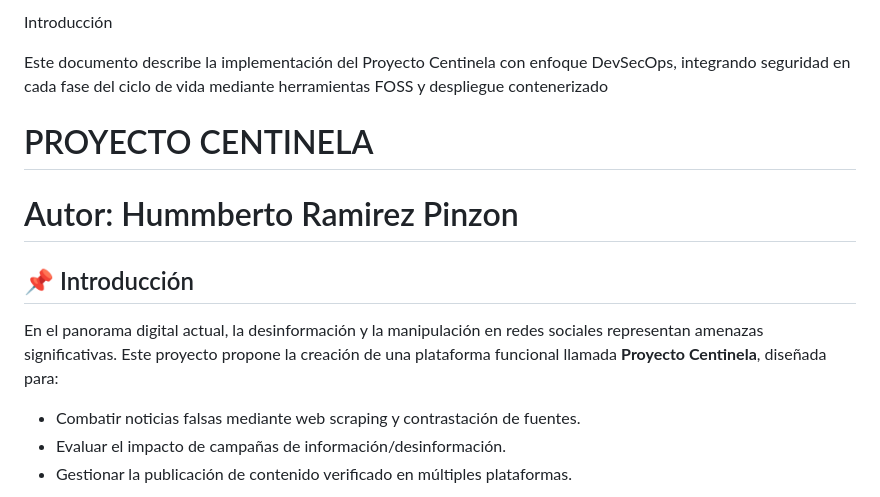
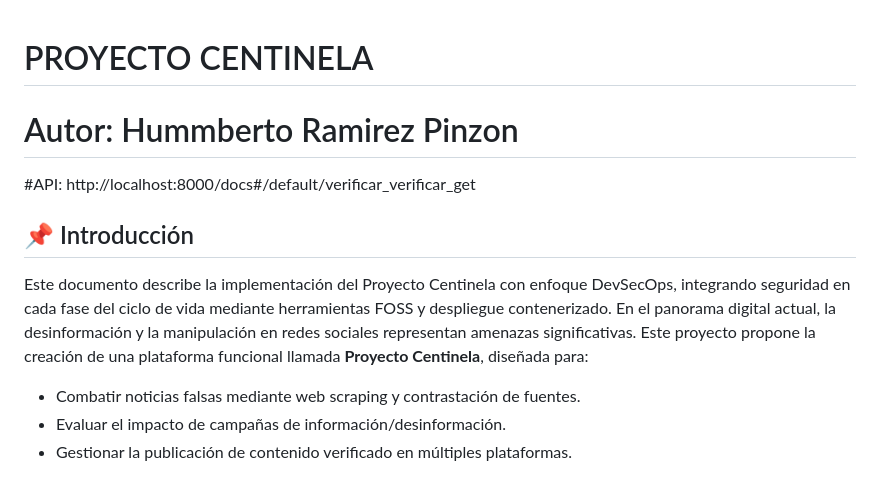
Before and after one commit to Humberto776/centinela2, a Markdown page: README.md, the part around the change. Drawn GitHub-style.

```diff
--- a/README.md
+++ b/README.md
@@ -1,15 +1,17 @@
-Introducción
 
-
-Este documento describe la implementación del Proyecto Centinela con enfoque DevSecOps, integrando seguridad en cada fase del ciclo de vida mediante herramientas FOSS y despliegue contenerizado
 # PROYECTO CENTINELA
 # Autor: Hummberto Ramirez Pinzon
+
+#API: http://localhost:8000/docs#/default/verificar_verificar_get
 
 
 
 
 ## 📌 Introducción
+
+Este documento describe la implementación del Proyecto Centinela con enfoque DevSecOps, integrando seguridad en cada fase del ciclo de vida mediante herramientas FOSS y despliegue contenerizado.
 En el panorama digital actual, la desinformación y la manipulación en redes sociales representan amenazas significativas. Este proyecto propone la creación de una plataforma funcional llamada **Proyecto Centinela**, diseñada para:
+
 - Combatir noticias falsas mediante web scraping y contrastación de fuentes.
 - Evaluar el impacto de campañas de información/desinformación.
 - Gestionar la publicación de contenido verificado en múltiples plataformas.
```
